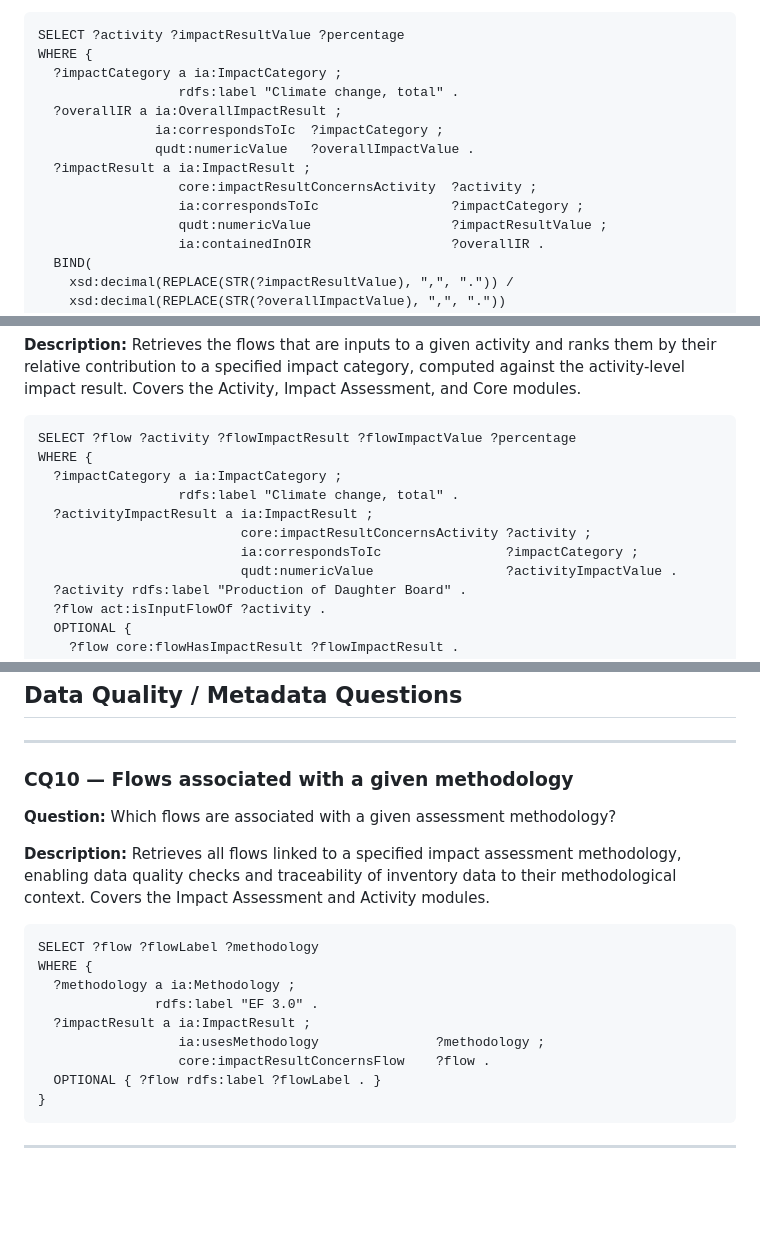
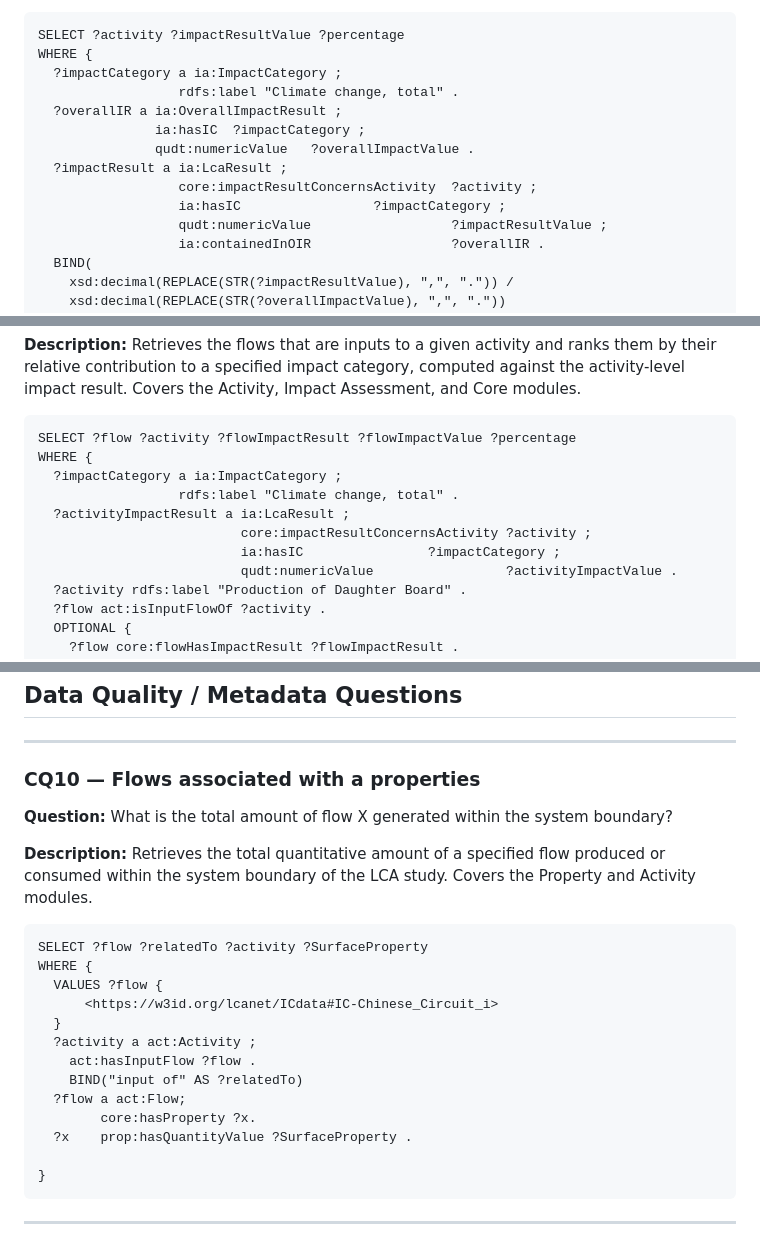
Before and after one commit to DanashFatima/lcanet, a Markdown page: CQs.md, 3 parts joined by grey strips. Drawn GitHub-style; blank space fills up the shorter version.

Commit message:
Update CQs.md done

````diff
--- a/CQs.md
+++ b/CQs.md
@@ -269,11 +269,11 @@ WHERE {
   ?impactCategory a ia:ImpactCategory ;
                   rdfs:label "Climate change, total" .
   ?overallIR a ia:OverallImpactResult ;
-               ia:correspondsToIc  ?impactCategory ;
+               ia:hasIC  ?impactCategory ;
                qudt:numericValue   ?overallImpactValue .
-  ?impactResult a ia:ImpactResult ;
+  ?impactResult a ia:LcaResult ;
                   core:impactResultConcernsActivity  ?activity ;
-                  ia:correspondsToIc                 ?impactCategory ;
+                  ia:hasIC                 ?impactCategory ;
                   qudt:numericValue                  ?impactResultValue ;
                   ia:containedInOIR                  ?overallIR .
   BIND(
@@ -300,9 +300,9 @@ SELECT ?flow ?activity ?flowImpactResult ?flowImpactValue ?percentage
 WHERE {
   ?impactCategory a ia:ImpactCategory ;
                   rdfs:label "Climate change, total" .
-  ?activityImpactResult a ia:ImpactResult ;
+  ?activityImpactResult a ia:LcaResult ;
                           core:impactResultConcernsActivity ?activity ;
-                          ia:correspondsToIc                ?impactCategory ;
+                          ia:hasIC                ?impactCategory ;
                           qudt:numericValue                 ?activityImpactValue .
   ?activity rdfs:label "Production of Daughter Board" .
   ?flow act:isInputFlowOf ?activity .
@@ -327,21 +327,25 @@ ORDER BY DESC(?percentage)
 
 ---
 
-### CQ10 — Flows associated with a given methodology
+### CQ10 — Flows associated with a properties
 
-**Question:** Which flows are associated with a given assessment methodology?
+**Question:** What is the total amount of flow X generated within the system boundary?
 
-**Description:** Retrieves all flows linked to a specified impact assessment methodology, enabling data quality checks and traceability of inventory data to their methodological context. Covers the Impact Assessment and Activity modules.
+**Description:** Retrieves the total quantitative amount of a specified flow produced or consumed within the system boundary of the LCA study. Covers the Property and Activity modules.
 
 ```sparql
-SELECT ?flow ?flowLabel ?methodology
+SELECT ?flow ?relatedTo ?activity ?SurfaceProperty
 WHERE {
-  ?methodology a ia:Methodology ;
-               rdfs:label "EF 3.0" .
-  ?impactResult a ia:ImpactResult ;
-                  ia:usesMethodology               ?methodology ;
-                  core:impactResultConcernsFlow    ?flow .
-  OPTIONAL { ?flow rdfs:label ?flowLabel . }
+  VALUES ?flow {
+      <https://w3id.org/lcanet/ICdata#IC-Chinese_Circuit_i>
+  }
+  ?activity a act:Activity ;
+    act:hasInputFlow ?flow .
+    BIND("input of" AS ?relatedTo)
+  ?flow a act:Flow;
+    	core:hasProperty ?x.
+  ?x 	prop:hasQuantityValue ?SurfaceProperty .
+
 }
 ```
 
````
Also changed, not shown: other parts of CQs.md (+2 -2 lines).
